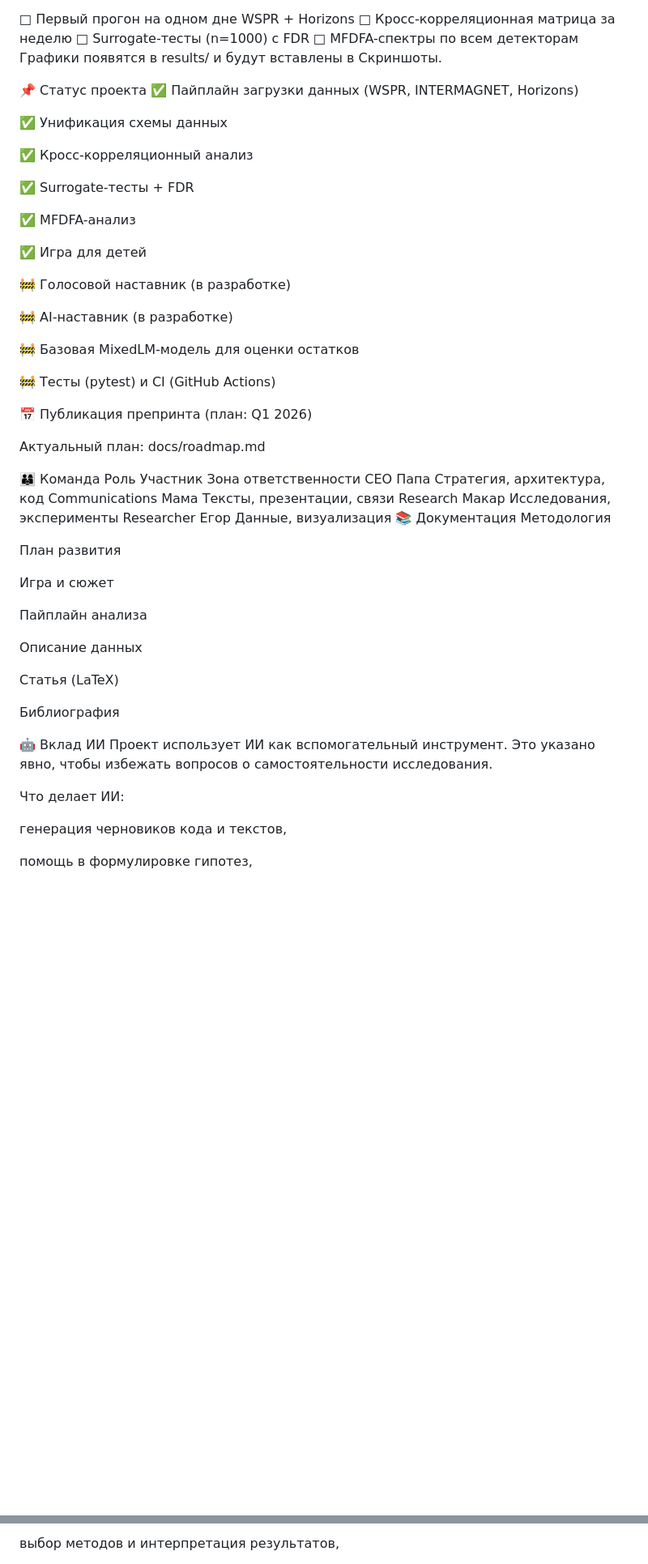
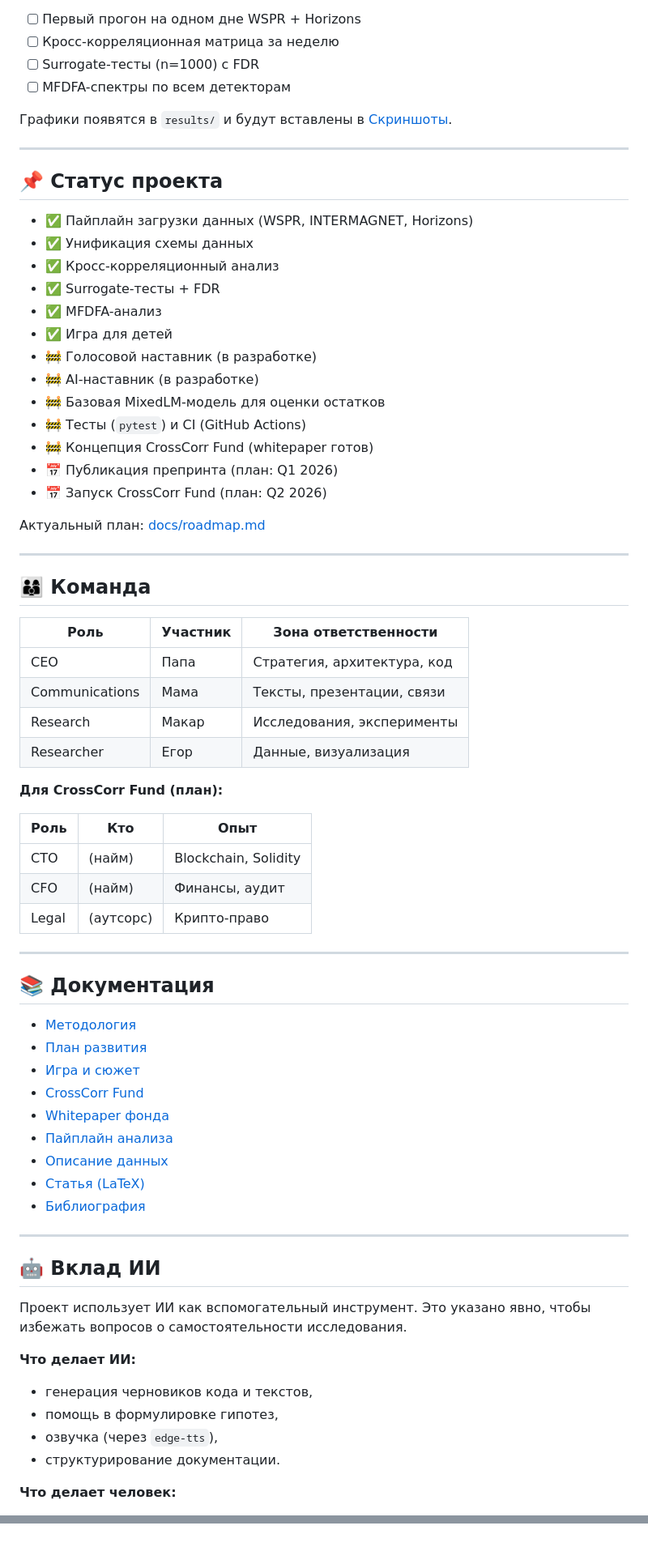
Before and after one commit to FelixRLEPERS/crosscorr, a Markdown page: README.md, 2 parts joined by grey strips. Shown at 81% size. GitHub-like rendering; blank space fills up the shorter version.

Commit message:
Update README.md
Исправление ошибок

```diff
--- a/README.md
+++ b/README.md
@@ -222,63 +293,77 @@ code/ai_narrator.py — AI-наставник, объясняющий резул
 Раздел будет пополняться по мере прогонов пайплайна.
 
-□ Первый прогон на одном дне WSPR + Horizons
-□ Кросс-корреляционная матрица за неделю
-□ Surrogate-тесты (n=1000) с FDR
-□ MFDFA-спектры по всем детекторам
-Графики появятся в results/ и будут вставлены в Скриншоты.
+- [ ] Первый прогон на одном дне WSPR + Horizons
+- [ ] Кросс-корреляционная матрица за неделю
+- [ ] Surrogate-тесты (n=1000) с FDR
+- [ ] MFDFA-спектры по всем детекторам
 
-📌 Статус проекта
-✅ Пайплайн загрузки данных (WSPR, INTERMAGNET, Horizons)
+Графики появятся в `results/` и будут вставлены в [Скриншоты](#скриншоты).
 
-✅ Унификация схемы данных
+---
 
-✅ Кросс-корреляционный анализ
+## 📌 Статус проекта
 
-✅ Surrogate-тесты + FDR
+- ✅ Пайплайн загрузки данных (WSPR, INTERMAGNET, Horizons)
+- ✅ Унификация схемы данных
+- ✅ Кросс-корреляционный анализ
+- ✅ Surrogate-тесты + FDR
+- ✅ MFDFA-анализ
+- ✅ Игра для детей
+- 🚧 Голосовой наставник (в разработке)
+- 🚧 AI-наставник (в разработке)
+- 🚧 Базовая MixedLM-модель для оценки остатков
+- 🚧 Тесты (`pytest`) и CI (GitHub Actions)
+- 🚧 Концепция CrossCorr Fund (whitepaper готов)
+- 📅 Публикация препринта (план: Q1 2026)
+- 📅 Запуск CrossCorr Fund (план: Q2 2026)
 
-✅ MFDFA-анализ
+Актуальный план: [docs/roadmap.md](docs/roadmap.md)
 
-✅ Игра для детей
+---
 
-🚧 Голосовой наставник (в разработке)
+## 👨‍👩‍👦 Команда
 
-🚧 AI-наставник (в разработке)
+| Роль | Участник | Зона ответственности |
+|---|---|---|
+| CEO | Папа | Стратегия, архитектура, код |
+| Communications | Мама | Тексты, презентации, связи |
+| Research | Макар | Исследования, эксперименты |
+| Researcher | Егор | Данные, визуализация |
 
-🚧 Базовая MixedLM-модель для оценки остатков
+**Для CrossCorr Fund (план):**
 
-🚧 Тесты (pytest) и CI (GitHub Actions)
+| Роль | Кто | Опыт |
+|---|---|---|
+| CTO | (найм) | Blockchain, Solidity |
+| CFO | (найм) | Финансы, аудит |
+| Legal | (аутсорс) | Крипто-право |
 
-📅 Публикация препринта (план: Q1 2026)
+---
 
-Актуальный план: docs/roadmap.md
+## 📚 Документация
 
-👨‍👩‍👦 Команда
-Роль	Участник	Зона ответственности
-CEO	Папа	Стратегия, архитектура, код
-Communications	Мама	Тексты, презентации, связи
-Research	Макар	Исследования, эксперименты
-Researcher	Егор	Данные, визуализация
-📚 Документация
-Методология
+- [Методология](docs/methodology.md)
+- [План развития](docs/roadmap.md)
+- [Игра и сюжет](docs/quest.md)
+- [CrossCorr Fund](docs/fund.md)
+- [Whitepaper фонда](docs/fund-whitepaper.md)
+- [Пайплайн анализа](code/analysis/README.md)
+- [Описание данных](data/README.md)
+- [Статья (LaTeX)](paper/work.tex)
+- [Библиография](paper/references.bib)
 
-План развития
+---
 
-Игра и сюжет
+## 🤖 Вклад ИИ
 
-Пайплайн анализа
-
-Описание данных
-
-Статья (LaTeX)
-
-Библиография
-
-🤖 Вклад ИИ
 Проект использует ИИ как вспомогательный инструмент. Это указано явно, чтобы избежать вопросов о самостоятельности исследования.
 
-Что делает ИИ:
+**Что делает ИИ:**
 
-генерация черновиков кода и текстов,
+- генерация черновиков кода и текстов,
+- помощь в формулировке гипотез,
+- озвучка (через `edge-tts`),
+- структурирование документации.
 
-помощь в формулировке гипотез,
+**Что делает человек:**
 
@@ -292,3 +380,3 @@ Researcher	Егор	Данные, визуализация
 
-выбор методов и интерпретация результатов,
+<!-- Раскомментировать после первого прогона пайплайна:
 
```
Also changed, not shown: other parts of README.md (+160 -82 lines).
